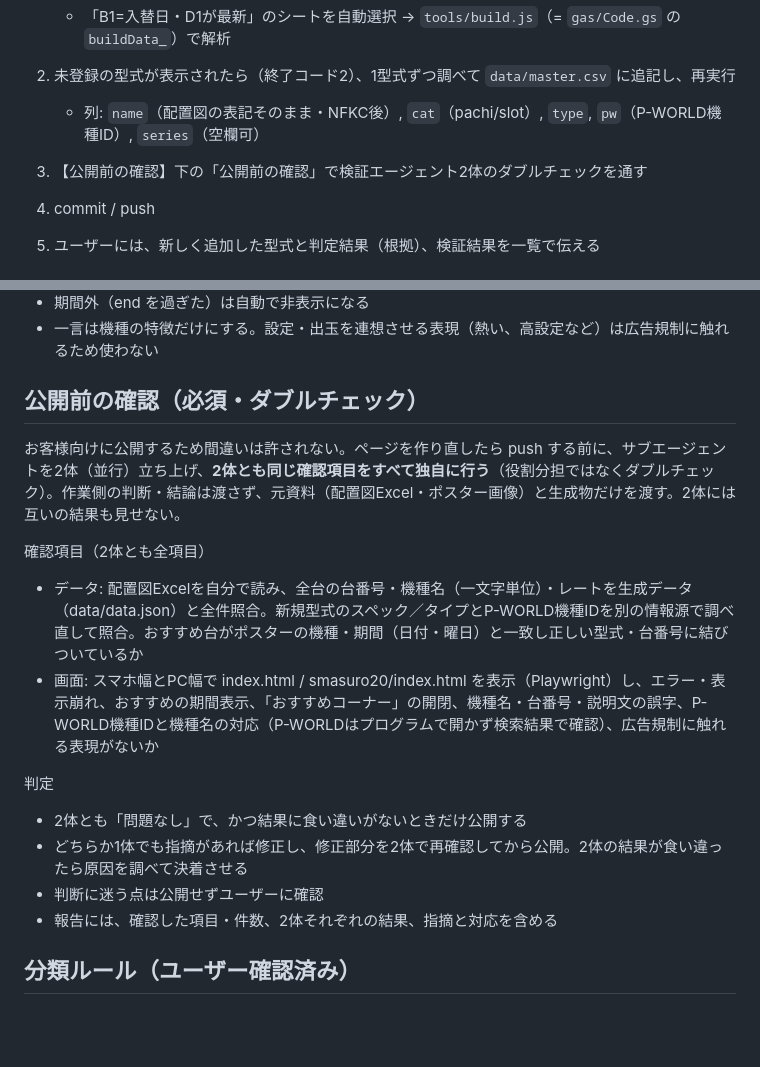
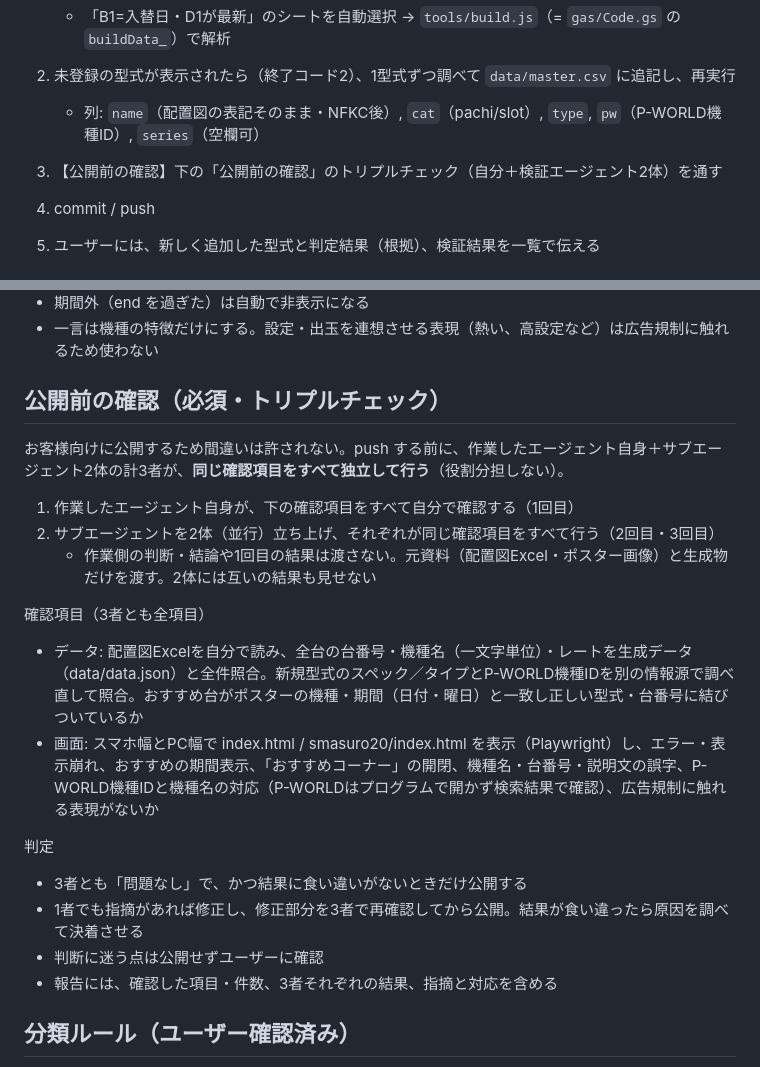
Before and after one commit to u1825pctstk69/Uemine-Guide, a Markdown page: CLAUDE.md, 2 parts joined by grey strips. Drawn GitHub-style; blank space fills up the shorter version.

Commit message:
公開前の確認をトリプルチェック（作業者＋検証エージェント2体）に変更
Co-Authored-By: Claude Opus 5.5 <noreply@anthropic.com>
Claude-Session: https://claude.ai/code/session_01XNx6wtJYWL6y1542hXK9oG

```diff
--- a/CLAUDE.md
+++ b/CLAUDE.md
@@ -12,7 +12,7 @@ URLは固定。QRコードは印刷済み・貼付予定なので URL・パス
    - 「B1=入替日・D1が最新」のシートを自動選択 → `tools/build.js`（= `gas/Code.gs` の `buildData_`）で解析
 2. 未登録の型式が表示されたら（終了コード2）、1型式ずつ調べて `data/master.csv` に追記し、再実行
    - 列: `name`（配置図の表記そのまま・NFKC後）, `cat`（pachi/slot）, `type`, `pw`（P-WORLD機種ID）, `series`（空欄可）
-3. 【公開前の確認】下の「公開前の確認」で検証エージェント2体のダブルチェックを通す
+3. 【公開前の確認】下の「公開前の確認」のトリプルチェック（自分＋検証エージェント2体）を通す
 4. commit / push
 5. ユーザーには、新しく追加した型式と判定結果（根拠）、検証結果を一覧で伝える
 
@@ -25,19 +25,23 @@ URLは固定。QRコードは印刷済み・貼付予定なので URL・パス
 - 期間外（end を過ぎた）は自動で非表示になる
 - 一言は機種の特徴だけにする。設定・出玉を連想させる表現（熱い、高設定など）は広告規制に触れるため使わない
 
-## 公開前の確認（必須・ダブルチェック）
+## 公開前の確認（必須・トリプルチェック）
 
-お客様向けに公開するため間違いは許されない。ページを作り直したら push する前に、サブエージェントを2体（並行）立ち上げ、**2体とも同じ確認項目をすべて独自に行う**（役割分担ではなくダブルチェック）。作業側の判断・結論は渡さず、元資料（配置図Excel・ポスター画像）と生成物だけを渡す。2体には互いの結果も見せない。
+お客様向けに公開するため間違いは許されない。push する前に、作業したエージェント自身＋サブエージェント2体の計3者が、**同じ確認項目をすべて独立して行う**（役割分担しない）。
 
-確認項目（2体とも全項目）
+1. 作業したエージェント自身が、下の確認項目をすべて自分で確認する（1回目）
+2. サブエージェントを2体（並行）立ち上げ、それぞれが同じ確認項目をすべて行う（2回目・3回目）
+   - 作業側の判断・結論や1回目の結果は渡さない。元資料（配置図Excel・ポスター画像）と生成物だけを渡す。2体には互いの結果も見せない
+
+確認項目（3者とも全項目）
 - データ: 配置図Excelを自分で読み、全台の台番号・機種名（一文字単位）・レートを生成データ（data/data.json）と全件照合。新規型式のスペック／タイプとP-WORLD機種IDを別の情報源で調べ直して照合。おすすめ台がポスターの機種・期間（日付・曜日）と一致し正しい型式・台番号に結びついているか
 - 画面: スマホ幅とPC幅で index.html / smasuro20/index.html を表示（Playwright）し、エラー・表示崩れ、おすすめの期間表示、「おすすめコーナー」の開閉、機種名・台番号・説明文の誤字、P-WORLD機種IDと機種名の対応（P-WORLDはプログラムで開かず検索結果で確認）、広告規制に触れる表現がないか
 
 判定
-- 2体とも「問題なし」で、かつ結果に食い違いがないときだけ公開する
-- どちらか1体でも指摘があれば修正し、修正部分を2体で再確認してから公開。2体の結果が食い違ったら原因を調べて決着させる
+- 3者とも「問題なし」で、かつ結果に食い違いがないときだけ公開する
+- 1者でも指摘があれば修正し、修正部分を3者で再確認してから公開。結果が食い違ったら原因を調べて決着させる
 - 判断に迷う点は公開せずユーザーに確認
-- 報告には、確認した項目・件数、2体それぞれの結果、指摘と対応を含める
+- 報告には、確認した項目・件数、3者それぞれの結果、指摘と対応を含める
 
 ## 分類ルール（ユーザー確認済み）
 
```
